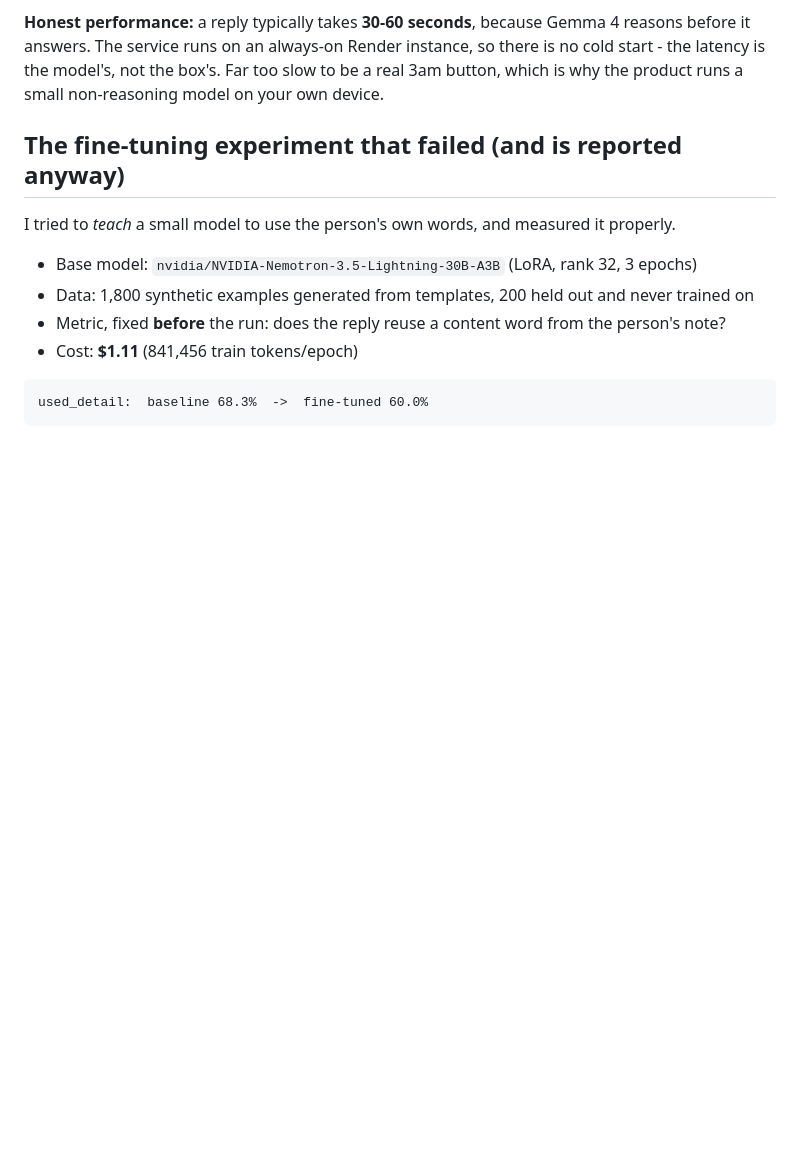
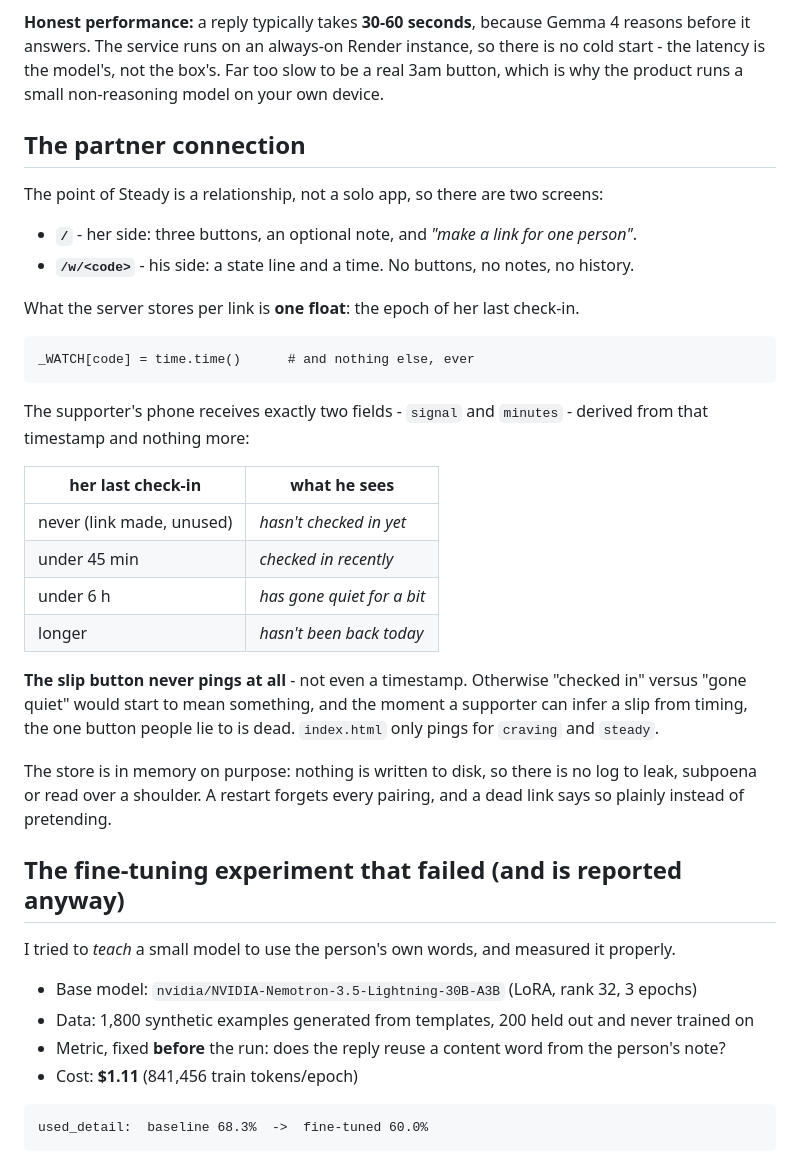
Before and after one commit to Zaygal/steady, a Markdown page: README.md, the part around the change. Rendered like a GitHub page; blank space fills up the shorter version.

Commit message:
Fresh reply screenshot, and document the partner connection in the README

````diff
--- a/README.md
+++ b/README.md
@@ -56,6 +56,37 @@ answers. The service runs on an always-on Render instance, so there is no cold s
 latency is the model's, not the box's. Far too slow to be a real 3am button, which is why
 the product runs a small non-reasoning model on your own device.
 
+
+## The partner connection
+
+The point of Steady is a relationship, not a solo app, so there are two screens:
+
+- **`/`** - her side: three buttons, an optional note, and *"make a link for one person"*.
+- **`/w/<code>`** - his side: a state line and a time. No buttons, no notes, no history.
+
+What the server stores per link is **one float**: the epoch of her last check-in.
+
+```
+_WATCH[code] = time.time()      # and nothing else, ever
+```
+
+The supporter's phone receives exactly two fields - `signal` and `minutes` - derived from that
+timestamp and nothing more:
+
+| her last check-in | what he sees |
+|---|---|
+| never (link made, unused) | *hasn't checked in yet* |
+| under 45 min | *checked in recently* |
+| under 6 h | *has gone quiet for a bit* |
+| longer | *hasn't been back today* |
+
+**The slip button never pings at all** - not even a timestamp. Otherwise "checked in" versus "gone
+quiet" would start to mean something, and the moment a supporter can infer a slip from timing, the
+one button people lie to is dead. `index.html` only pings for `craving` and `steady`.
+
+The store is in memory on purpose: nothing is written to disk, so there is no log to leak, subpoena
+or read over a shoulder. A restart forgets every pairing, and a dead link says so plainly instead
+of pretending.
 
 ## The fine-tuning experiment that failed (and is reported anyway)
 
````
Also changed, not shown: DEV-POST.md (+4 -4 lines), docs/demo-2-reply.png.
